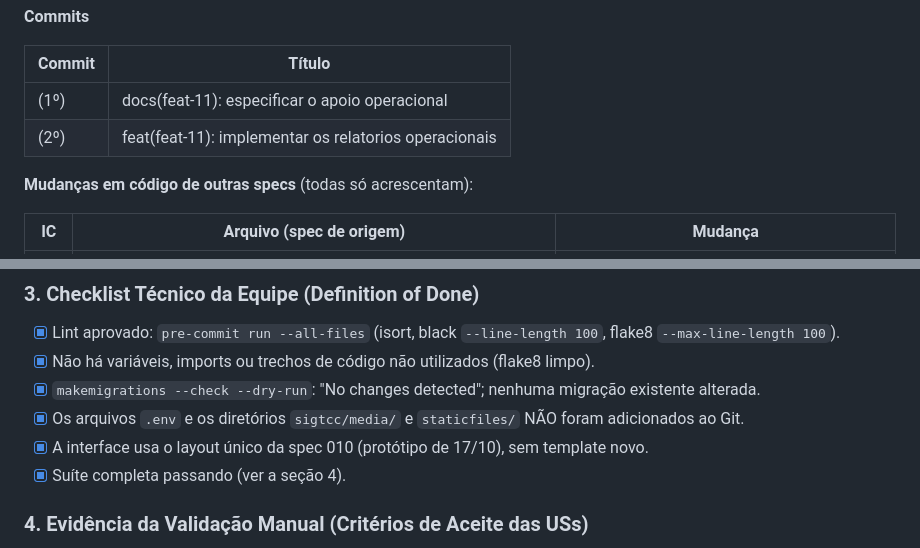
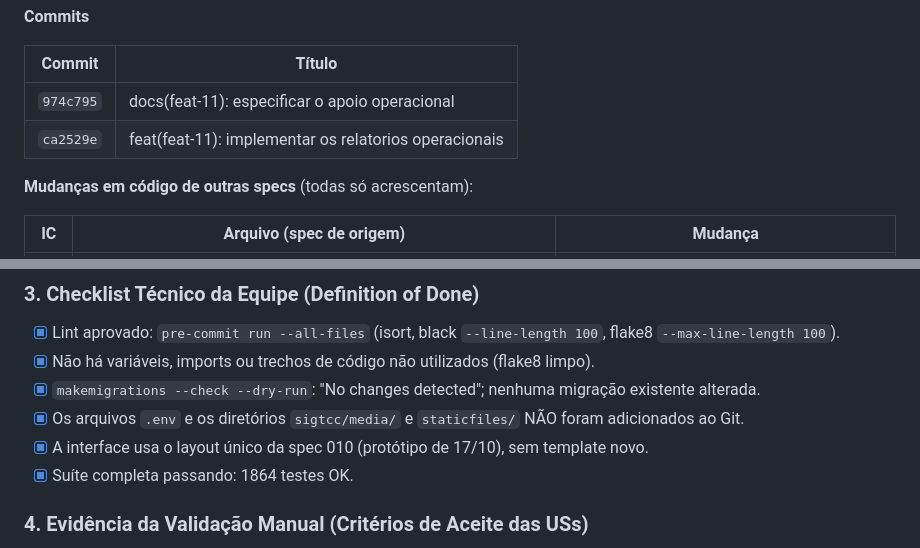
Before and after one commit to celiobenj/SIGTCC, a Markdown page: specs/011-apoio-operacional/pr-feat-11.md, 2 parts joined by grey strips. GitHub-like rendering.

```diff
--- a/specs/011-apoio-operacional/pr-feat-11.md
+++ b/specs/011-apoio-operacional/pr-feat-11.md
@@ -37,8 +37,8 @@ detected"):
 
 | Commit | Título |
 |---|---|
-| (1º) | docs(feat-11): especificar o apoio operacional |
-| (2º) | feat(feat-11): implementar os relatorios operacionais |
+| `974c795` | docs(feat-11): especificar o apoio operacional |
+| `ca2529e` | feat(feat-11): implementar os relatorios operacionais |
 
 **Mudanças em código de outras specs** (todas só acrescentam):
 
@@ -67,7 +67,7 @@ o cronograma estão na planilha da Parte C (A064 a A081).
 - [x] `makemigrations --check --dry-run`: "No changes detected"; nenhuma migração existente alterada.
 - [x] Os arquivos `.env` e os diretórios `sigtcc/media/` e `staticfiles/` NÃO foram adicionados ao Git.
 - [x] A interface usa o layout único da spec 010 (protótipo de 17/10), sem template novo.
-- [x] Suíte completa passando (ver a seção 4).
+- [x] Suíte completa passando: 1864 testes OK.
 
 ### 4. Evidência da Validação Manual (Critérios de Aceite das USs)
 
```
Also changed, not shown: CHANGELOG.md (+21 -0 lines).
